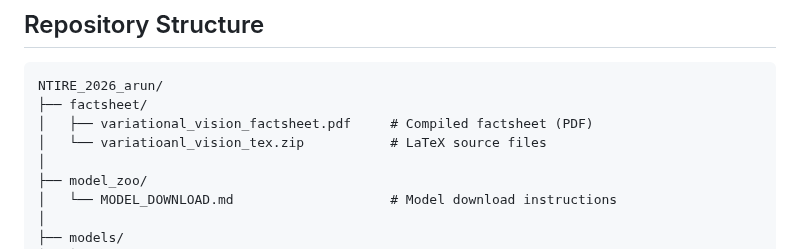
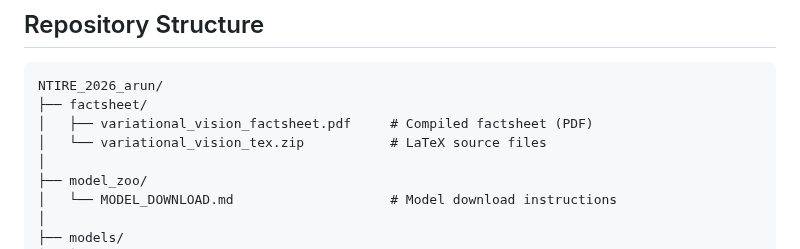
Before and after one commit to arunbarkhanda/NTIRE_2026_arun, a Markdown page: README.md, the part around one of its changes. Rendered like a GitHub page.

```diff
--- a/README.md
+++ b/README.md
@@ -44,7 +44,7 @@ Inference uses:
 NTIRE_2026_arun/
 ├── factsheet/
 │   ├── variational_vision_factsheet.pdf     # Compiled factsheet (PDF)
-│   └── variatioanl_vision_tex.zip           # LaTeX source files
+│   └── variational_vision_tex.zip           # LaTeX source files
 │
 ├── model_zoo/
 │   └── MODEL_DOWNLOAD.md                    # Model download instructions
```
Also changed, not shown: other parts of README.md (+1 -1 lines).
